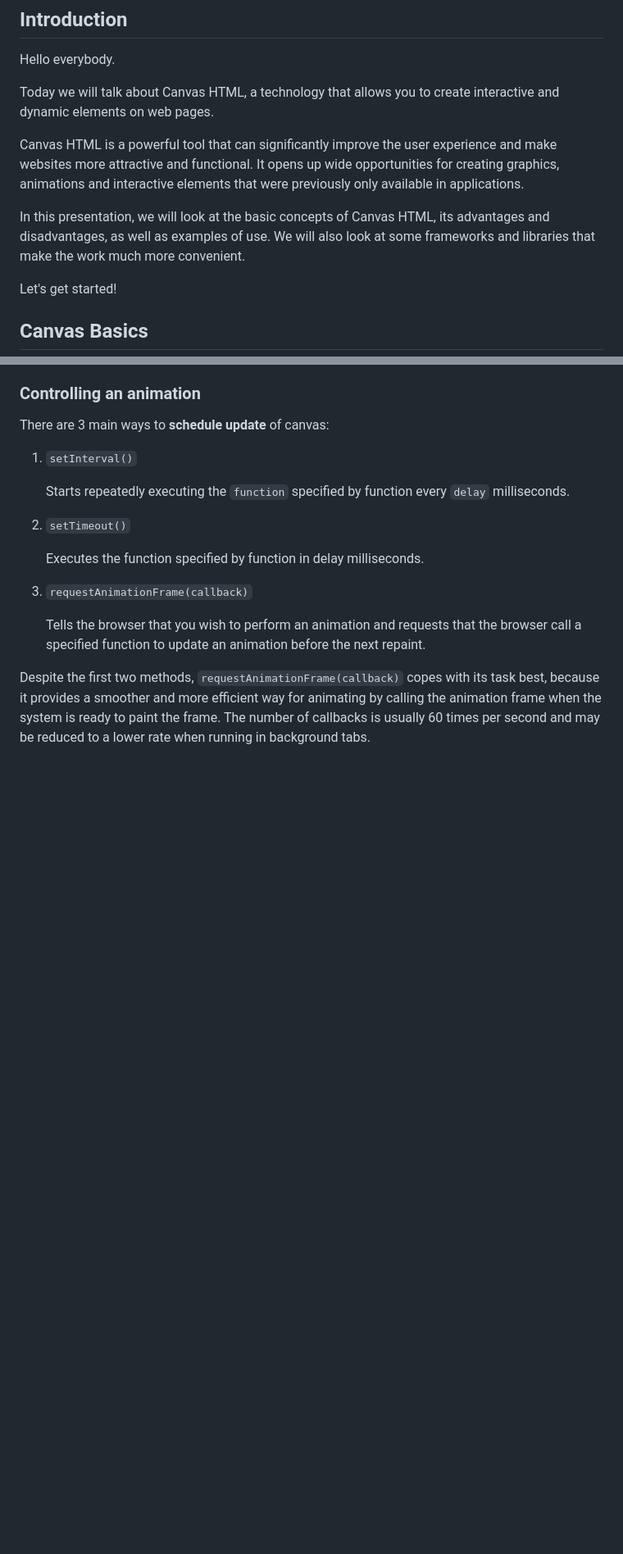
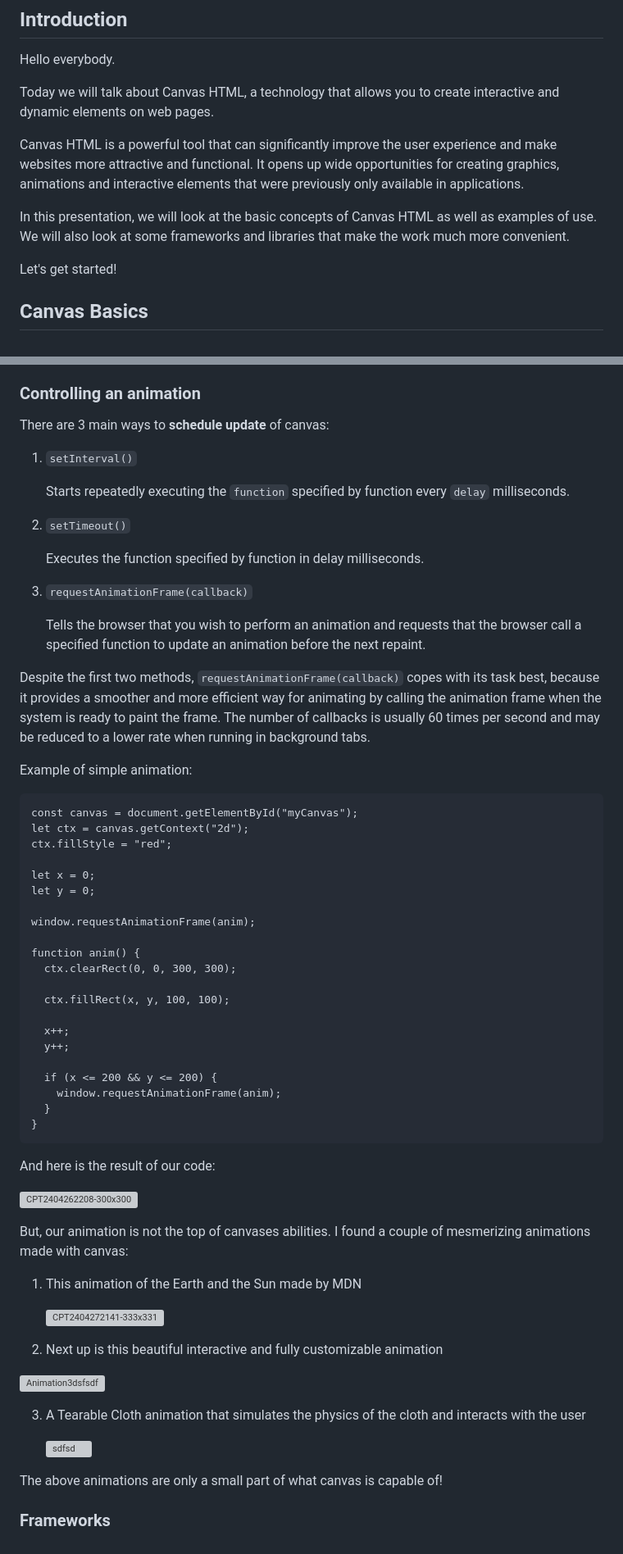
Before and after one commit to mogitrash/canvas-presentation, a Markdown page: README.md, 2 parts joined by grey strips. Shown: that part at 82% size. Drawn GitHub-style; blank space fills up the shorter version; grey boxes are pictures that could not be loaded.

Commit message:
feat: add animation examples

````diff
--- a/README.md
+++ b/README.md
@@ -8,7 +8,7 @@ Today we will talk about Canvas HTML, a technology that allows you to create int
 
 Canvas HTML is a powerful tool that can significantly improve the user experience and make websites more attractive and functional. It opens up wide opportunities for creating graphics, animations and interactive elements that were previously only available in applications.
 
-In this presentation, we will look at the basic concepts of Canvas HTML, its advantages and disadvantages, as well as examples of use. We will also look at some frameworks and libraries that make the work much more convenient.
+In this presentation, we will look at the basic concepts of Canvas HTML as well as examples of use. We will also look at some frameworks and libraries that make the work much more convenient.
 
 Let's get started!
 
@@ -141,3 +141,51 @@ There are 3 main ways to **schedule update** of canvas:
       Tells the browser that you wish to perform an animation and requests that the browser call a specified function to update an animation before the next repaint.
 
 Despite the first two methods, `requestAnimationFrame(callback)` copes with its task best, because it provides a smoother and more efficient way for animating by calling the animation frame when the system is ready to paint the frame. The number of callbacks is usually 60 times per second and may be reduced to a lower rate when running in background tabs.
+
+Example of simple animation:
+
+```
+const canvas = document.getElementById("myCanvas");
+let ctx = canvas.getContext("2d");
+ctx.fillStyle = "red";
+
+let x = 0;
+let y = 0;
+
+window.requestAnimationFrame(anim);
+
+function anim() {
+  ctx.clearRect(0, 0, 300, 300);
+
+  ctx.fillRect(x, y, 100, 100);
+
+  x++;
+  y++;
+
+  if (x <= 200 && y <= 200) {
+    window.requestAnimationFrame(anim);
+  }
+}
+```
+
+And here is the result of our code:
+
+![CPT2404262208-300x300](https://github.com/mogitrash/canvas-presentation-transcript/assets/140188066/6d7703f1-3710-4c4a-b5c5-ba6b92a64ad0)
+
+But, our animation is not the top of canvases abilities. I found a couple of mesmerizing animations made with canvas:
+
+1. This animation of the Earth and the Sun made by MDN
+
+   ![CPT2404272141-333x331](https://github.com/mogitrash/canvas-presentation-transcript/assets/140188066/460bbad5-5187-4c0f-80ee-2baef212b316)
+
+2. Next up is this beautiful interactive and fully customizable animation
+
+ ![Animation3dsfsdf](https://github.com/mogitrash/canvas-presentation-transcript/assets/140188066/dce5f702-9469-4ec3-94ca-8f6c498f124e)
+
+3. A Tearable Cloth animation that simulates the physics of the cloth and interacts with the user
+
+   ![sdfsd](https://github.com/mogitrash/canvas-presentation-transcript/assets/140188066/9b59496d-8e9d-41f2-963e-61cd8baca532)
+
+The above animations are only a small part of what canvas is capable of!
+
+### Frameworks
````
Also changed, not shown: other parts of README.md (+1 -1 lines).
